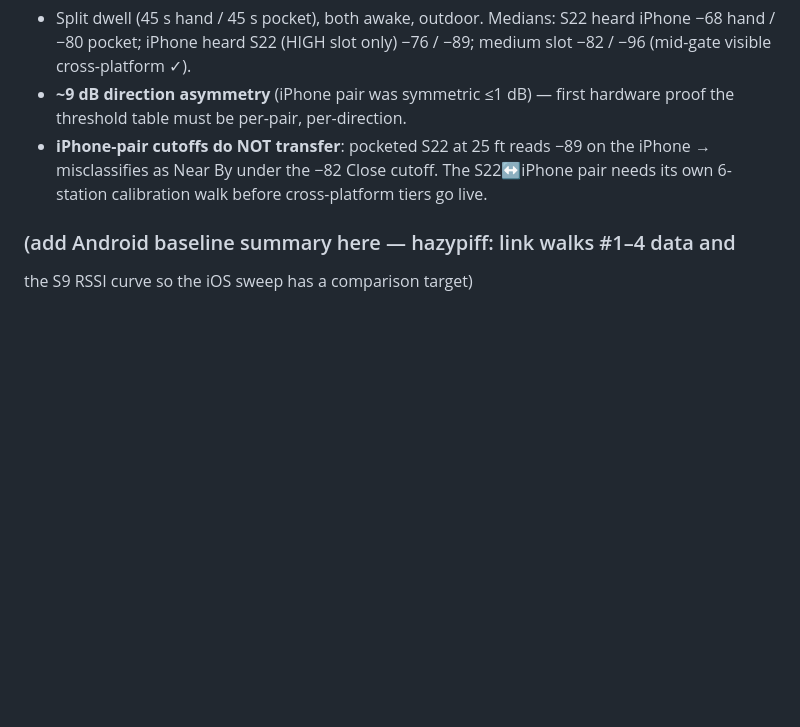
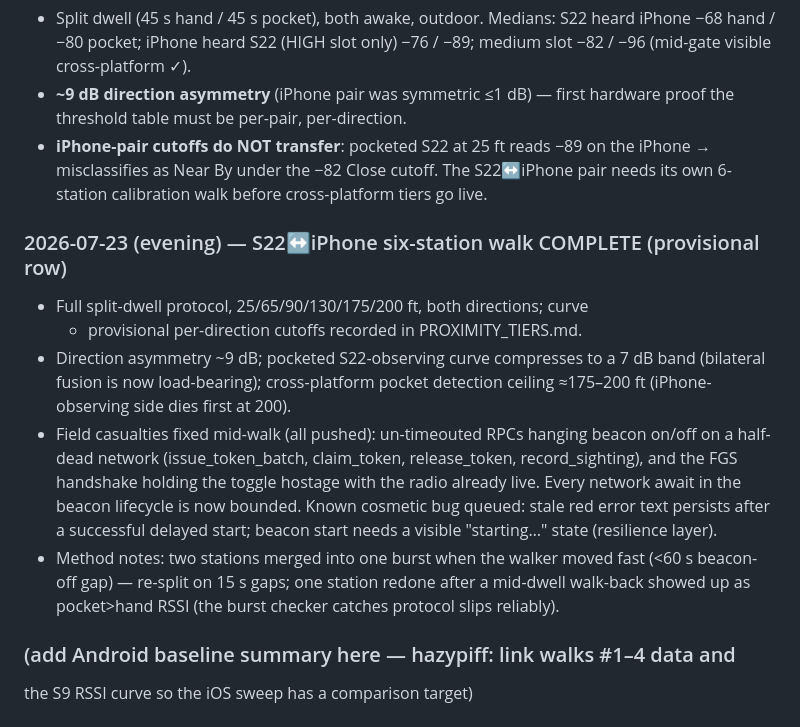
Before and after one commit to hazypiff/in-range, a Markdown page: docs/DEVICE_TESTING_JOURNAL.md, the part around the change. GitHub-like rendering; blank space fills up the shorter version.

```diff
--- a/docs/DEVICE_TESTING_JOURNAL.md
+++ b/docs/DEVICE_TESTING_JOURNAL.md
@@ -208,5 +208,23 @@ not rediscover them:
   S22↔iPhone pair needs its own 6-station calibration walk before
   cross-platform tiers go live.
 
+### 2026-07-23 (evening) — S22↔iPhone six-station walk COMPLETE (provisional row)
+- Full split-dwell protocol, 25/65/90/130/175/200 ft, both directions; curve
+  + provisional per-direction cutoffs recorded in PROXIMITY_TIERS.md.
+- Direction asymmetry ~9 dB; pocketed S22-observing curve compresses to a
+  7 dB band (bilateral fusion is now load-bearing); cross-platform pocket
+  detection ceiling ≈175–200 ft (iPhone-observing side dies first at 200).
+- Field casualties fixed mid-walk (all pushed): un-timeouted RPCs hanging
+  beacon on/off on a half-dead network (issue_token_batch, claim_token,
+  release_token, record_sighting), and the FGS handshake holding the toggle
+  hostage with the radio already live. Every network await in the beacon
+  lifecycle is now bounded. Known cosmetic bug queued: stale red error text
+  persists after a successful delayed start; beacon start needs a visible
+  "starting…" state (resilience layer).
+- Method notes: two stations merged into one burst when the walker moved
+  fast (<60 s beacon-off gap) — re-split on 15 s gaps; one station redone
+  after a mid-dwell walk-back showed up as pocket>hand RSSI (the burst
+  checker catches protocol slips reliably).
+
 ### (add Android baseline summary here — hazypiff: link walks #1–4 data and
 the S9 RSSI curve so the iOS sweep has a comparison target)
```
Also changed, not shown: docs/PROXIMITY_TIERS.md (+29 -2 lines).
